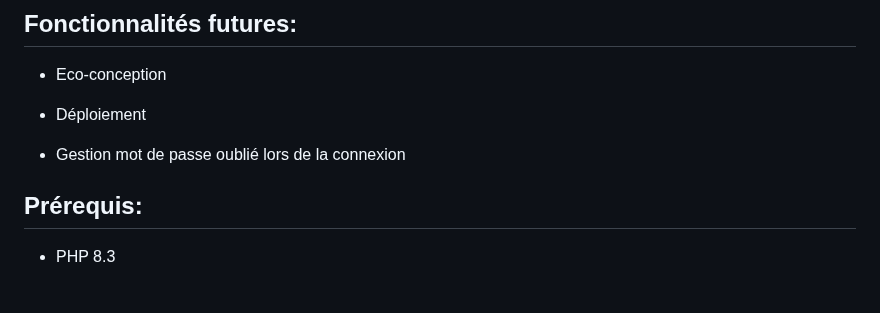
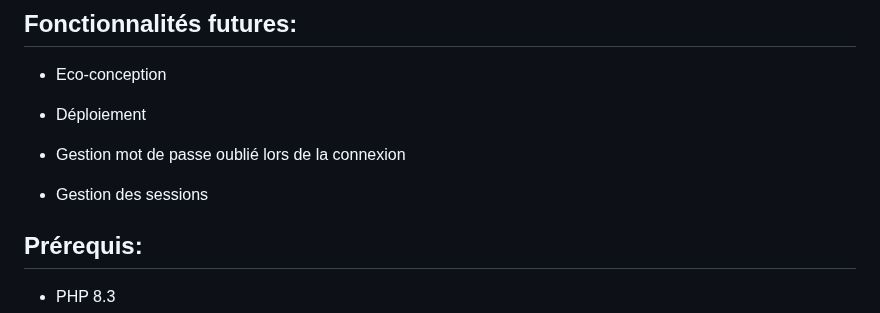
Before and after one commit to Elo-S38/Projet_PHP, a Markdown page: README.md, the part around the change. Rendered like a GitHub page; blank space fills up the shorter version.

```diff
--- a/README.md
+++ b/README.md
@@ -64,6 +64,8 @@
 - Déploiement
 
 - Gestion mot de passe oublié lors de la connexion
+
+- Gestion des sessions
 
 
 
```
